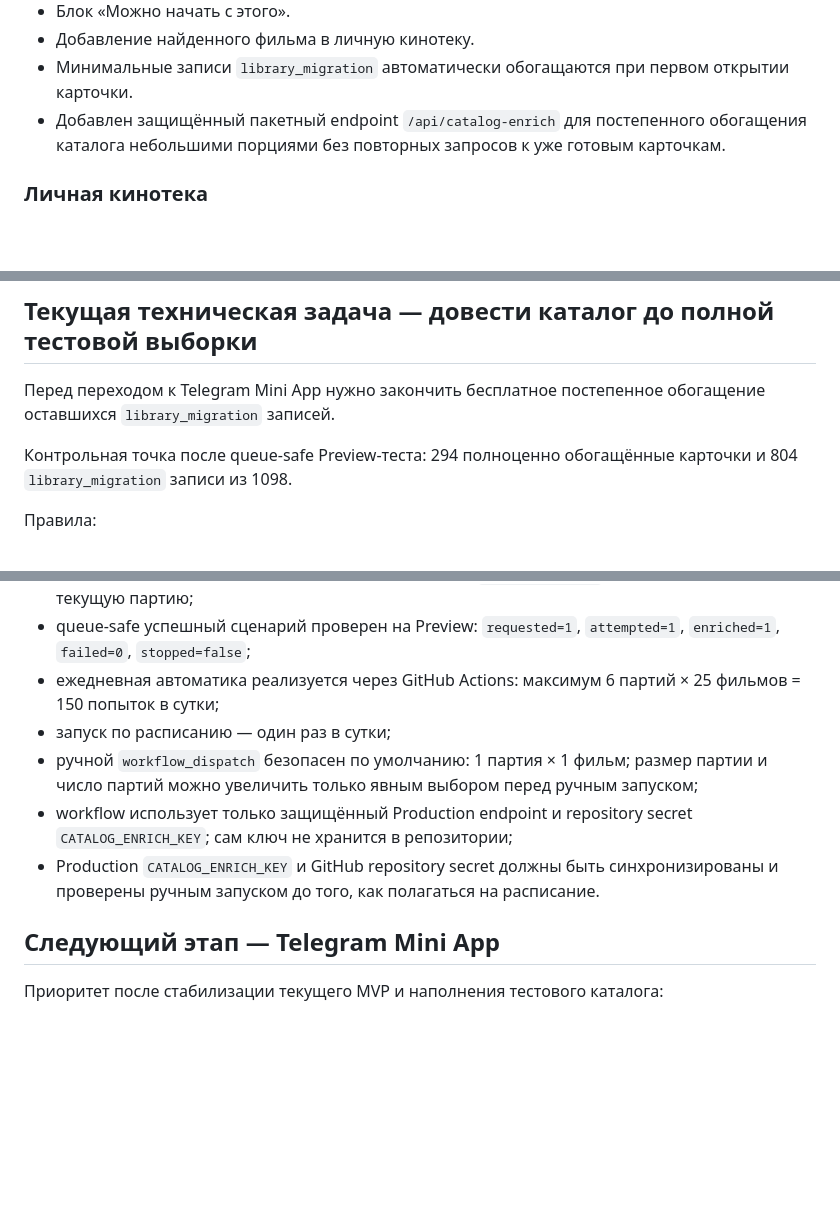
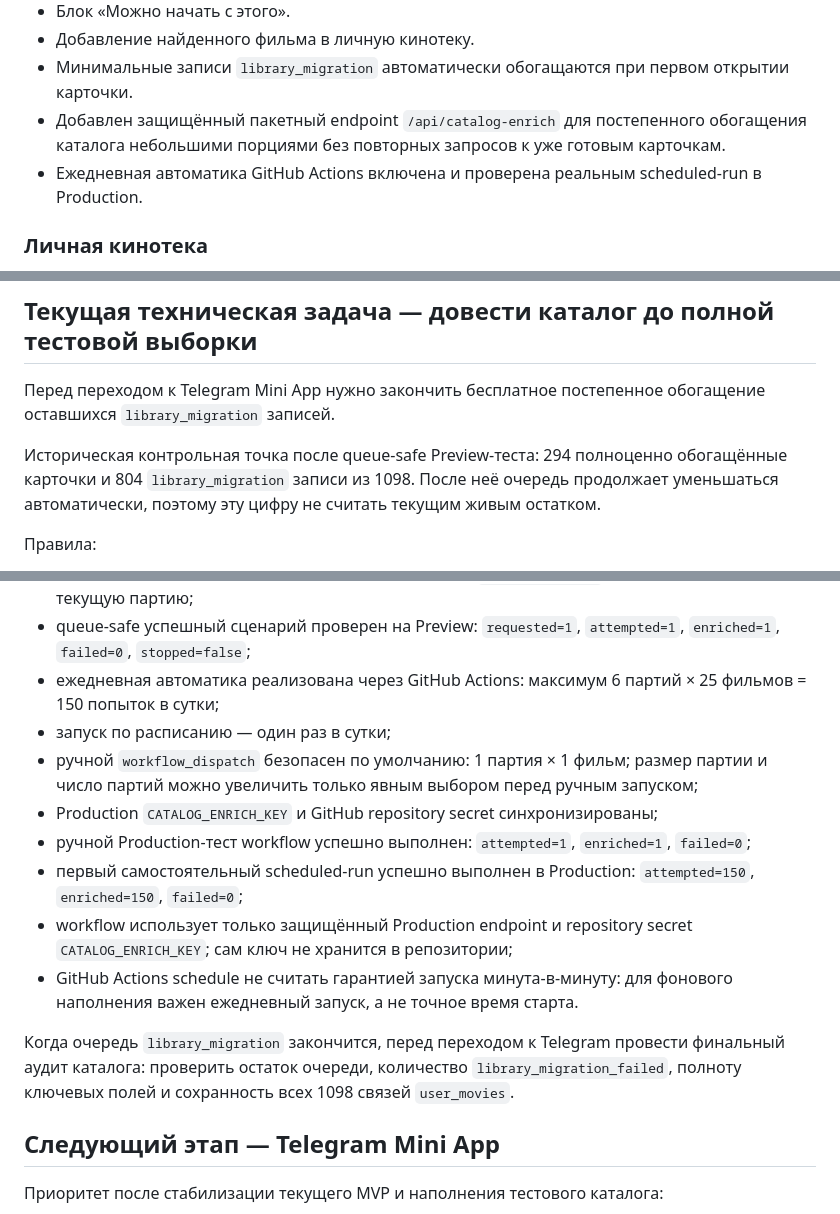
Before and after one commit to plavnikus/what-to-watch, a Markdown page: ROADMAP.md, 3 parts joined by grey strips. Rendered like a GitHub page; blank space fills up the shorter version.

Commit message:
Document live catalog automation status

```diff
--- a/ROADMAP.md
+++ b/ROADMAP.md
@@ -24,6 +24,7 @@
 - Добавление найденного фильма в личную кинотеку.
 - Минимальные записи `library_migration` автоматически обогащаются при первом открытии карточки.
 - Добавлен защищённый пакетный endpoint `/api/catalog-enrich` для постепенного обогащения каталога небольшими порциями без повторных запросов к уже готовым карточкам.
+- Ежедневная автоматика GitHub Actions включена и проверена реальным scheduled-run в Production.
 
 ### Личная кинотека
 
@@ -40,7 +41,7 @@
 
 Перед переходом к Telegram Mini App нужно закончить бесплатное постепенное обогащение оставшихся `library_migration` записей.
 
-Контрольная точка после queue-safe Preview-теста: 294 полноценно обогащённые карточки и 804 `library_migration` записи из 1098.
+Историческая контрольная точка после queue-safe Preview-теста: 294 полноценно обогащённые карточки и 804 `library_migration` записи из 1098. После неё очередь продолжает уменьшаться автоматически, поэтому эту цифру не считать текущим живым остатком.
 
 Правила:
 
@@ -53,11 +54,16 @@
 - `library_migration_failed` остаётся доступным для повторной попытки при ручном открытии карточки;
 - ошибки авторизации, тарифа и лимита поставщика (`401/402/403/429`) должны останавливать текущую партию;
 - queue-safe успешный сценарий проверен на Preview: `requested=1`, `attempted=1`, `enriched=1`, `failed=0`, `stopped=false`;
-- ежедневная автоматика реализуется через GitHub Actions: максимум 6 партий × 25 фильмов = 150 попыток в сутки;
+- ежедневная автоматика реализована через GitHub Actions: максимум 6 партий × 25 фильмов = 150 попыток в сутки;
 - запуск по расписанию — один раз в сутки;
 - ручной `workflow_dispatch` безопасен по умолчанию: 1 партия × 1 фильм; размер партии и число партий можно увеличить только явным выбором перед ручным запуском;
+- Production `CATALOG_ENRICH_KEY` и GitHub repository secret синхронизированы;
+- ручной Production-тест workflow успешно выполнен: `attempted=1`, `enriched=1`, `failed=0`;
+- первый самостоятельный scheduled-run успешно выполнен в Production: `attempted=150`, `enriched=150`, `failed=0`;
 - workflow использует только защищённый Production endpoint и repository secret `CATALOG_ENRICH_KEY`; сам ключ не хранится в репозитории;
-- Production `CATALOG_ENRICH_KEY` и GitHub repository secret должны быть синхронизированы и проверены ручным запуском до того, как полагаться на расписание.
+- GitHub Actions schedule не считать гарантией запуска минута-в-минуту: для фонового наполнения важен ежедневный запуск, а не точное время старта.
+
+Когда очередь `library_migration` закончится, перед переходом к Telegram провести финальный аудит каталога: проверить остаток очереди, количество `library_migration_failed`, полноту ключевых полей и сохранность всех 1098 связей `user_movies`.
 
 ## Следующий этап — Telegram Mini App
 
```
